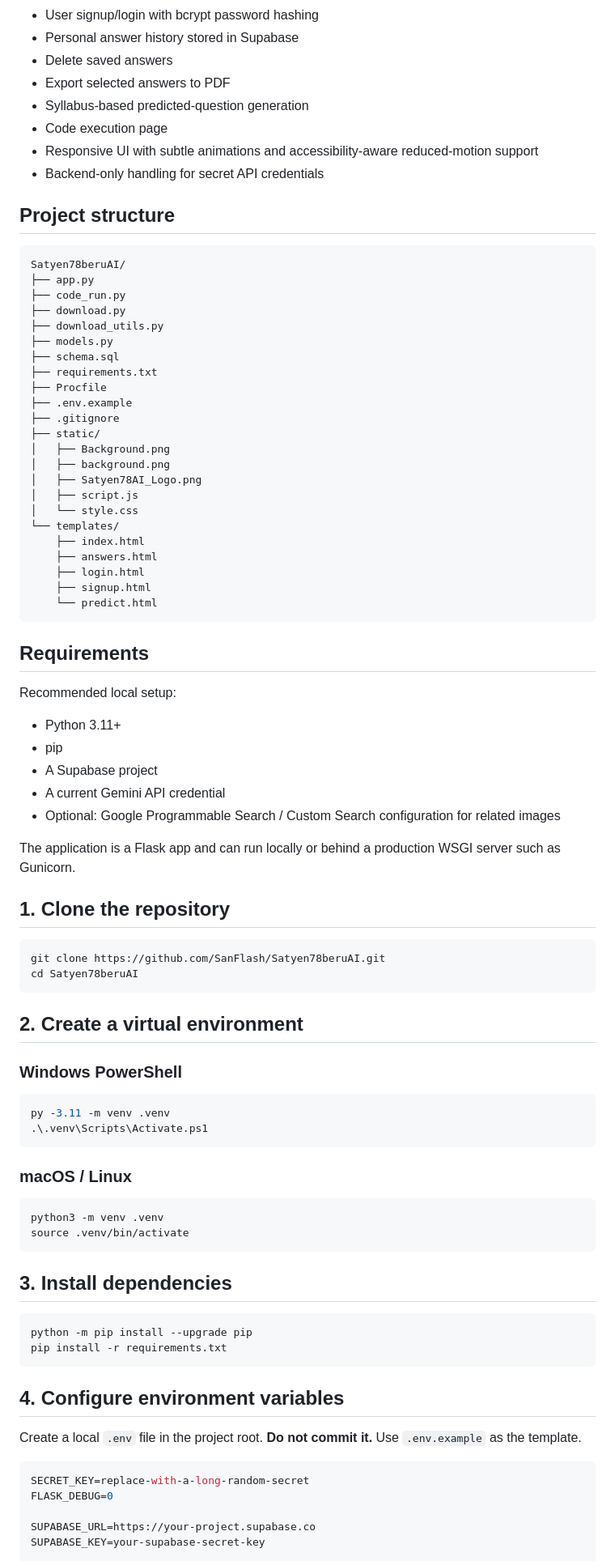
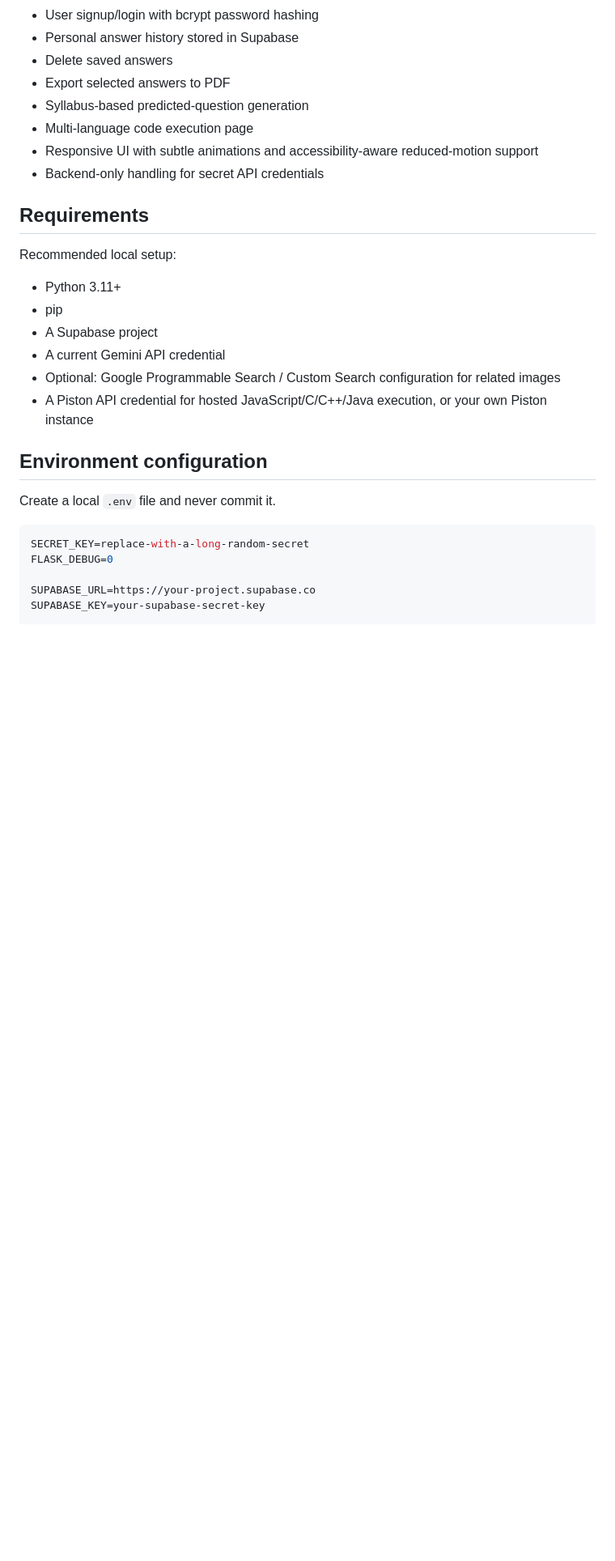
Before and after one commit to SanFlash/Satyen78beruAI, a Markdown page: README.md, the part around one of its changes. Shown at 81% size. Drawn GitHub-style; blank space fills up the shorter version.

````diff
--- a/README.md
+++ b/README.md
@@ -54,37 +61,9 @@ Supabase is deprecating the legacy `anon` and `service_role` keys in favor of pu
 - Delete saved answers
 - Export selected answers to PDF
 - Syllabus-based predicted-question generation
-- Code execution page
+- Multi-language code execution page
 - Responsive UI with subtle animations and accessibility-aware reduced-motion support
 - Backend-only handling for secret API credentials
-
-## Project structure
-
-```text
-Satyen78beruAI/
-├── app.py
-├── code_run.py
-├── download.py
-├── download_utils.py
-├── models.py
-├── schema.sql
-├── requirements.txt
-├── Procfile
-├── .env.example
-├── .gitignore
-├── static/
-│   ├── Background.png
-│   ├── background.png
-│   ├── Satyen78AI_Logo.png
-│   ├── script.js
-│   └── style.css
-└── templates/
-    ├── index.html
-    ├── answers.html
-    ├── login.html
-    ├── signup.html
-    └── predict.html
-```
 
 ## Requirements
 
@@ -95,42 +74,11 @@ Recommended local setup:
 - A Supabase project
 - A current Gemini API credential
 - Optional: Google Programmable Search / Custom Search configuration for related images
+- A Piston API credential for hosted JavaScript/C/C++/Java execution, or your own Piston instance
 
-The application is a Flask app and can run locally or behind a production WSGI server such as Gunicorn.
+## Environment configuration
 
-## 1. Clone the repository
-
-```bash
-git clone https://github.com/SanFlash/Satyen78beruAI.git
-cd Satyen78beruAI
-```
-
-## 2. Create a virtual environment
-
-### Windows PowerShell
-
-```powershell
-py -3.11 -m venv .venv
-.\.venv\Scripts\Activate.ps1
-```
-
-### macOS / Linux
-
-```bash
-python3 -m venv .venv
-source .venv/bin/activate
-```
-
-## 3. Install dependencies
-
-```bash
-python -m pip install --upgrade pip
-pip install -r requirements.txt
-```
-
-## 4. Configure environment variables
-
-Create a local `.env` file in the project root. **Do not commit it.** Use `.env.example` as the template.
+Create a local `.env` file and never commit it.
 
 ```env
 SECRET_KEY=replace-with-a-long-random-secret
````
Also changed, not shown: other parts of README.md (+125 -113 lines).
